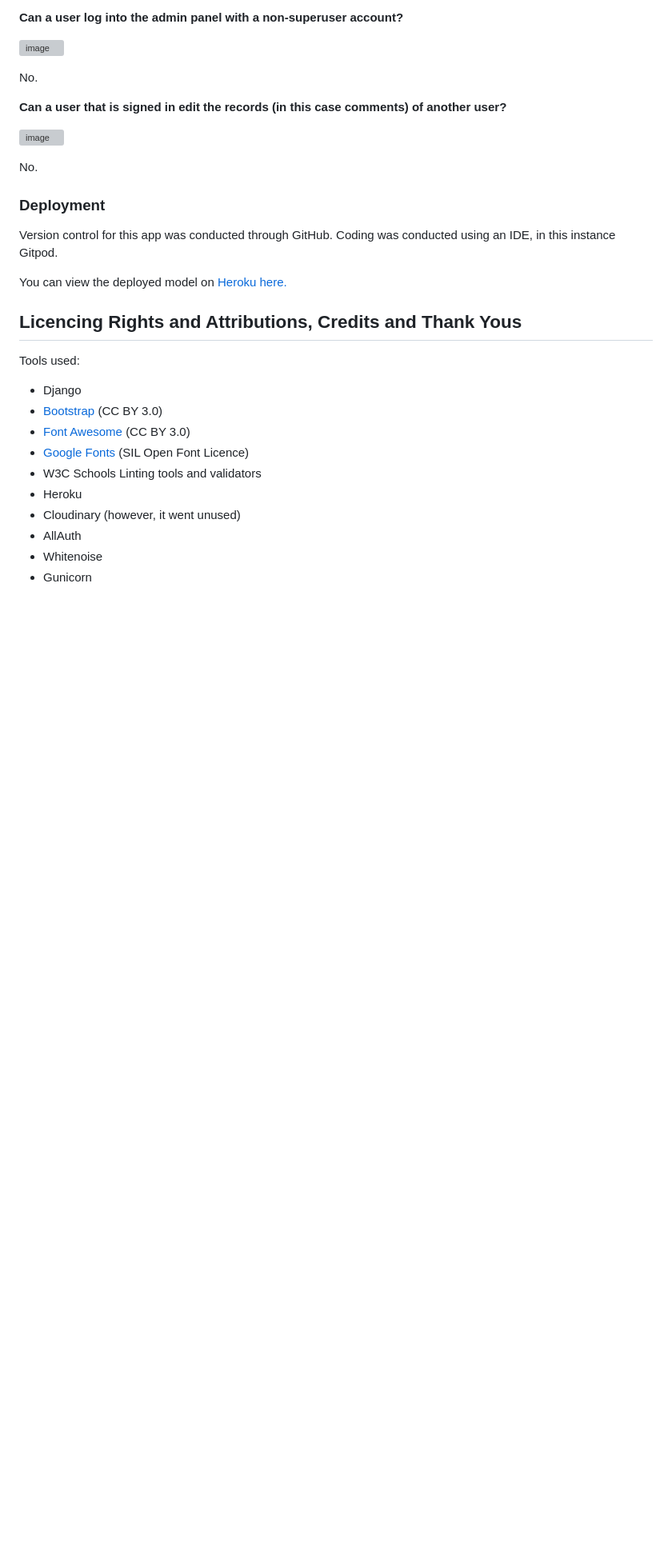
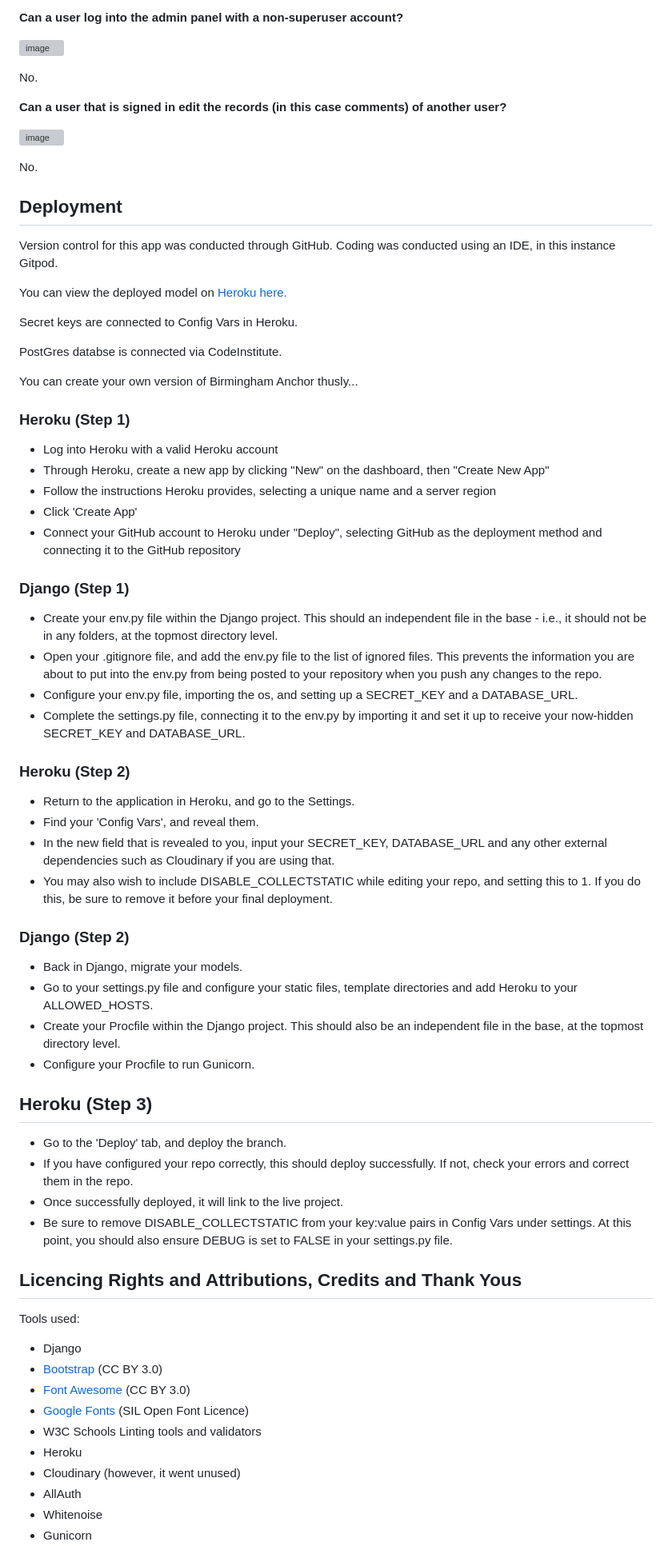
Before and after one commit to c-e-jones/anchornews, a Markdown page: README.md, the part around the change. Shown at 80% size. GitHub-like rendering; blank space fills up the shorter version; grey boxes are pictures that could not be loaded.

Commit message:
Adding enhanced deployment instructions to README

```diff
--- a/README.md
+++ b/README.md
@@ -278,11 +278,53 @@ No.
 
 No.
 
-### Deployment
+## Deployment
 
 Version control for this app was conducted through GitHub. Coding was conducted using an IDE, in this instance Gitpod.
 
 You can view the deployed model on [Heroku here.](https://anchor-news-f16076c85235.herokuapp.com)
+
+Secret keys are connected to Config Vars in Heroku.
+
+PostGres databse is connected via CodeInstitute.
+
+You can create your own version of Birmingham Anchor thusly...
+
+### Heroku (Step 1)
+
+- Log into Heroku with a valid Heroku account
+- Through Heroku, create a new app by clicking "New" on the dashboard, then "Create New App"
+- Follow the instructions Heroku provides, selecting a unique name and a server region
+- Click 'Create App'
+- Connect your GitHub account to Heroku under "Deploy", selecting GitHub as the deployment method and connecting it to the GitHub repository
+
+### Django (Step 1)
+
+- Create your env.py file within the Django project. This should an independent file in the base - i.e., it should not be in any folders, at the topmost directory level.
+- Open your .gitignore file, and add the env.py file to the list of ignored files. This prevents the information you are about to put into the env.py from being posted to your repository when you push any changes to the repo.
+- Configure your env.py file, importing the os, and setting up a SECRET_KEY and a DATABASE_URL.
+- Complete the settings.py file, connecting it to the env.py by importing it and set it up to receive your now-hidden SECRET_KEY and DATABASE_URL.
+
+### Heroku (Step 2)
+
+- Return to the application in Heroku, and go to the Settings.
+- Find your 'Config Vars', and reveal them.
+- In the new field that is revealed to you, input your SECRET_KEY, DATABASE_URL and any other external dependencies such as Cloudinary if you are using that.
+- You may also wish to include DISABLE_COLLECTSTATIC while editing your repo, and setting this to 1. If you do this, be sure to remove it before your final deployment.
+
+### Django (Step 2)
+
+- Back in Django, migrate your models.
+- Go to your settings.py file and configure your static files, template directories and add Heroku to your ALLOWED_HOSTS.
+- Create your Procfile within the Django project. This should also be an independent file in the base, at the topmost directory level.
+- Configure your Procfile to run Gunicorn.
+
+## Heroku (Step 3)
+
+- Go to the 'Deploy' tab, and deploy the branch.
+- If you have configured your repo correctly, this should deploy successfully. If not, check your errors and correct them in the repo.
+- Once successfully deployed, it will link to the live project.
+- Be sure to remove DISABLE_COLLECTSTATIC from your key:value pairs in Config Vars under settings. At this point, you should also ensure DEBUG is set to FALSE in your settings.py file.
 
 ## Licencing Rights and Attributions, Credits and Thank Yous
 
```
